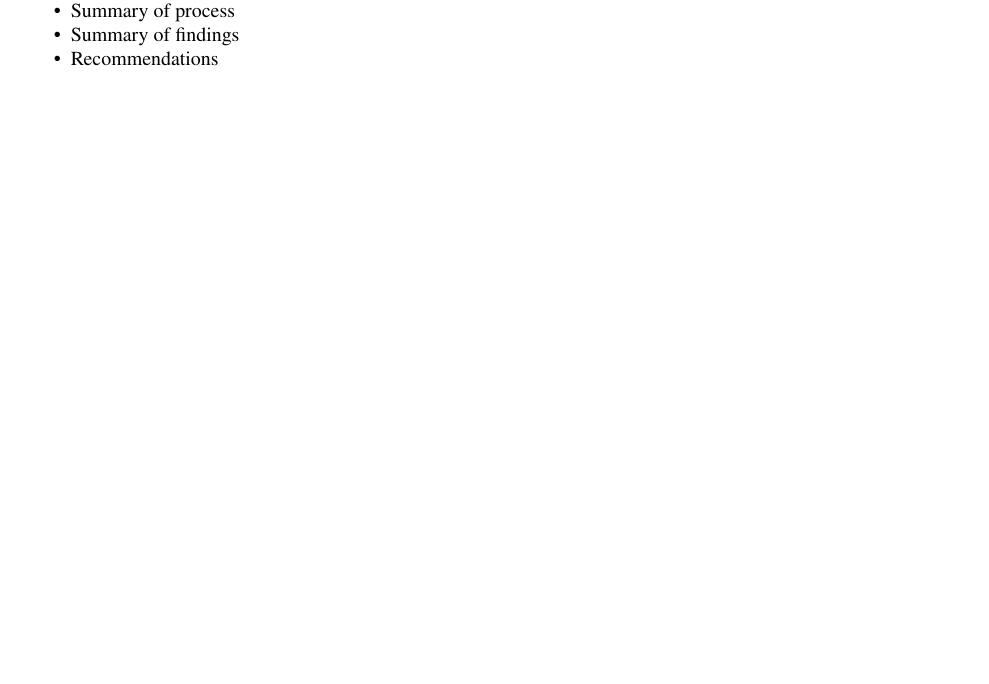
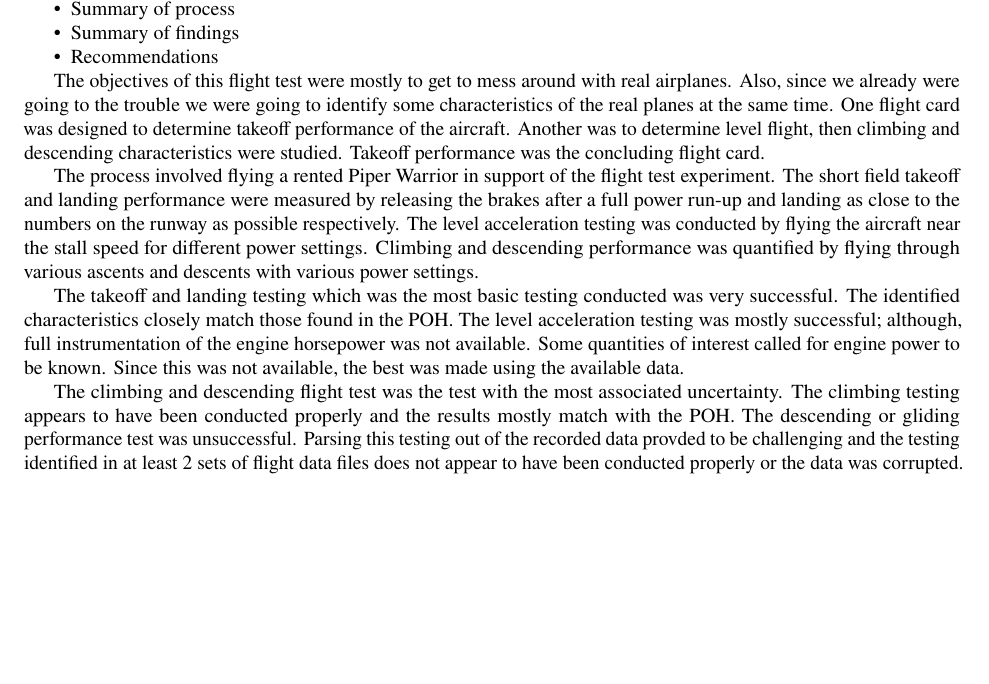
Before and after one commit to shawn1231/flight_test_4, a LaTeX paper (FlightTest04.tex): part of page 16 of 26, cut so that both start at the same text, the shorter picture padded with empty space. Compiled offline with pdfLaTeX.

```diff
--- a/FlightTest04.tex
+++ b/FlightTest04.tex
@@ -629,6 +629,14 @@
 	\item Recommendations
 \end{itemize}
 
+The objectives of this flight test were mostly to get to mess around with real airplanes. Also, since we already were going to the trouble we were going to identify some characteristics of the real planes at the same time. One flight card was designed to determine takeoff performance of the aircraft. Another was to determine level flight, then climbing and descending characteristics were studied. Takeoff performance was the concluding flight card.
+
+The process involved flying a rented Piper Warrior in support of the flight test experiment. The short field takeoff and landing performance were measured by releasing the brakes after a full power run-up and landing as close to the numbers on the runway as possible respectively. The level acceleration testing was conducted by flying the aircraft near the stall speed for different power settings. Climbing and descending performance was quantified by flying through various ascents and descents with various power settings.
+
+The takeoff and landing testing which was the most basic testing conducted was very successful. The identified characteristics closely match those found in the POH. The level acceleration testing was mostly successful; although, full instrumentation of the engine horsepower was not available. Some quantities of interest called for engine power to be known. Since this was not available, the best was made using the available data.
+
+The climbing and descending flight test was the test with the most associated uncertainty. The climbing testing appears to have been conducted properly and the results mostly match with the POH. The descending or gliding performance test was unsuccessful. Parsing this testing out of the recorded data provded to be challenging and the testing identified in at least 2 sets of flight data files does not appear to have been conducted properly or the data was corrupted.
+
 \clearpage
 
 \FloatBarrier
```
